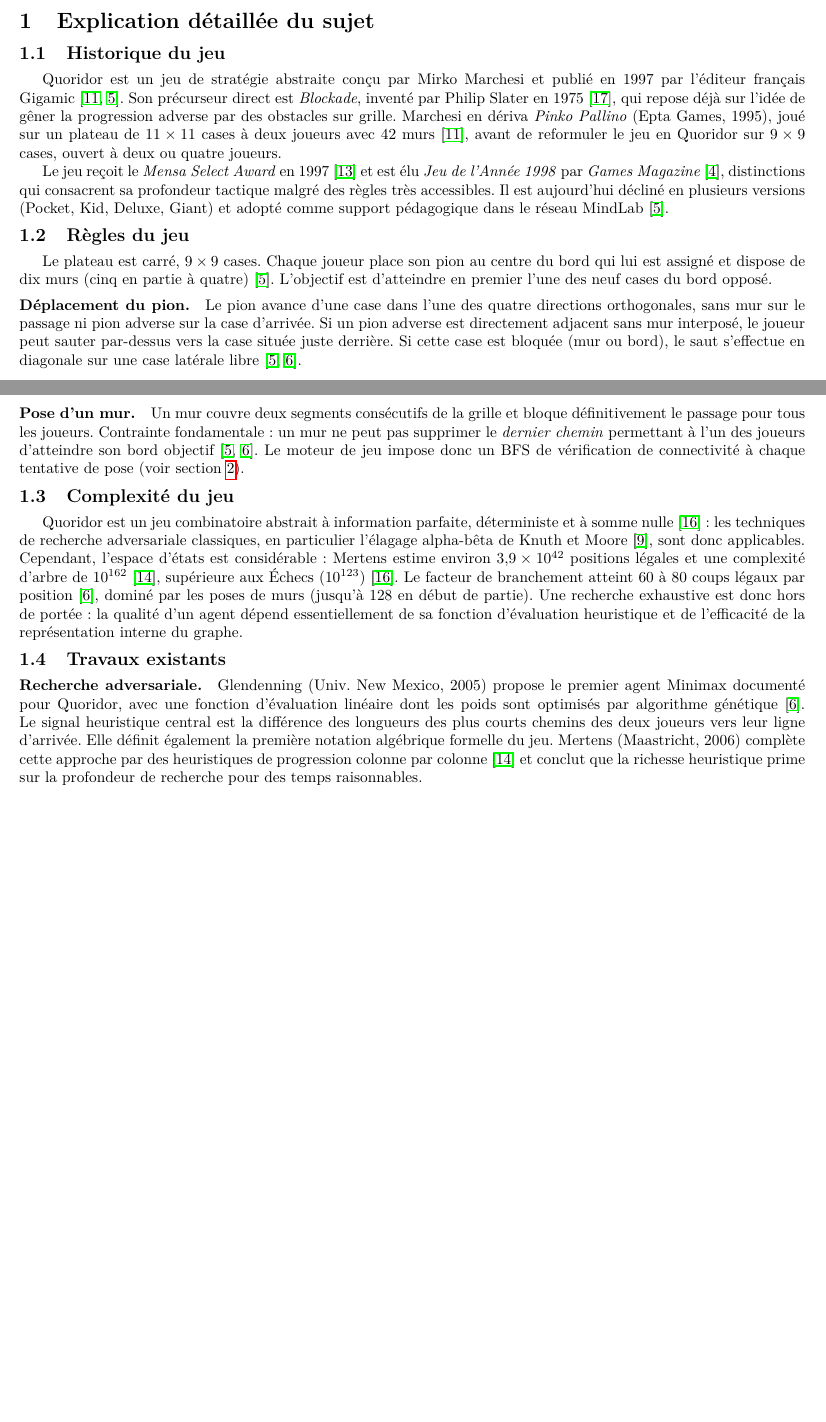
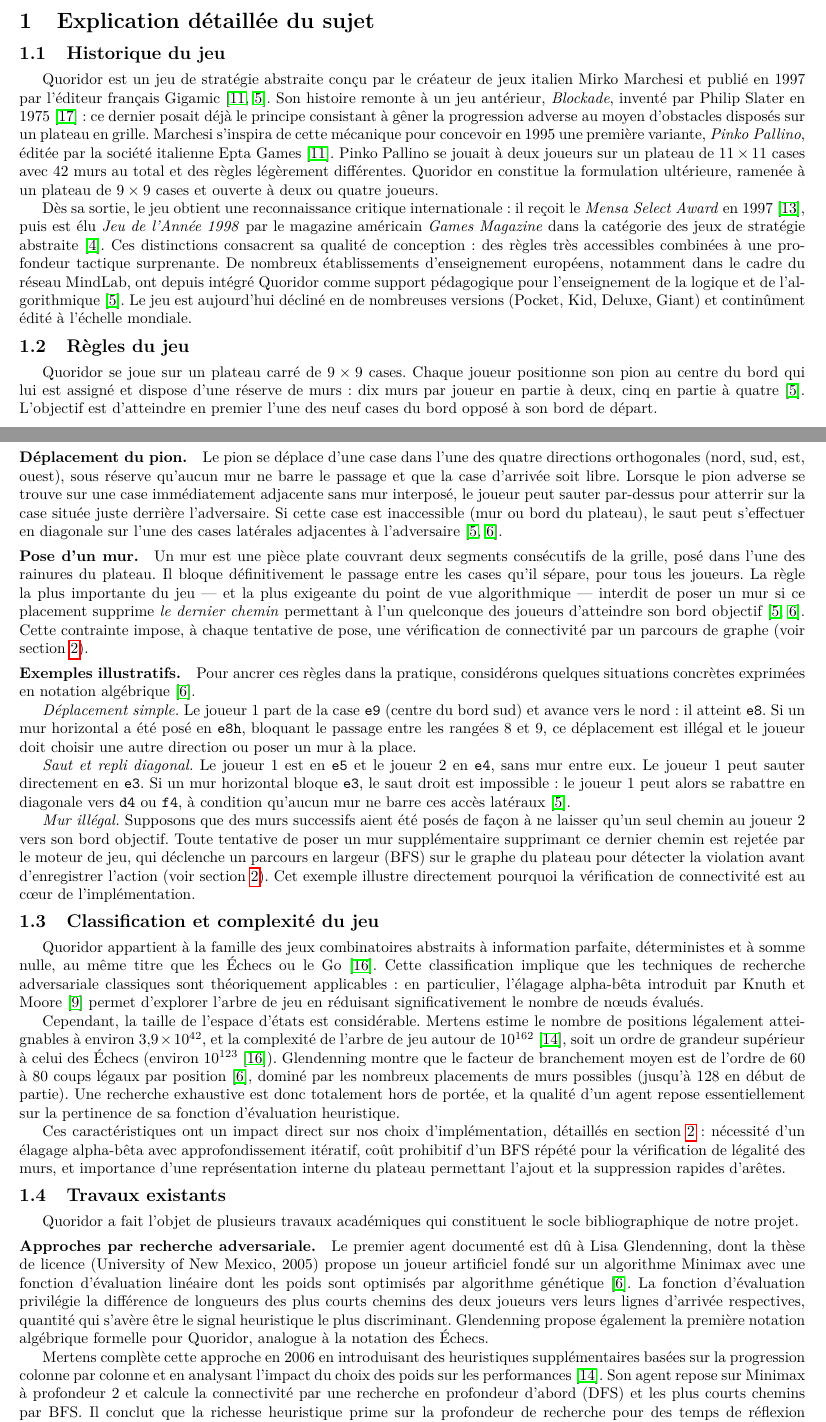
Before and after one commit to kousay-amara/quoridor-python, a LaTeX document (pdp/02-final/report.tex): two parts of pages 1 and 2 of 13, joined at a grey line, cut so that both start at the same text, the shorter picture padded with empty space. Compiled offline with pdfLaTeX.

Commit message:
changer la partie Explication détaillée du sujet

```diff
--- a/pdp/02-final/report.tex
+++ b/pdp/02-final/report.tex
@@ -65,40 +65,157 @@
 \label{sec:sujet}
 % ==============================================================
 
+% ------------------------------------------------------------------
 \subsection{Historique du jeu}
+\label{subsec:historique}
+% ------------------------------------------------------------------
 
-Quoridor est un jeu de stratégie abstraite conçu par Mirko Marchesi et publié
-en~1997 par l'éditeur français Gigamic~\cite{marchesi1997,gigamic}. Son précurseur
-direct est \emph{Blockade}, inventé par Philip Slater en~1975~\cite{slater1975},
-qui repose déjà sur l'idée de gêner la progression adverse par des obstacles sur
-grille. Marchesi en dériva \emph{Pinko Pallino} (Epta Games, 1995), joué sur un
-plateau de $11\times11$ cases à deux joueurs avec 42~murs~\cite{marchesi1997},
-avant de reformuler le jeu en Quoridor sur $9\times9$ cases, ouvert à deux ou
-quatre joueurs.
+Quoridor est un jeu de stratégie abstraite conçu par le créateur de
+jeux italien Mirko Marchesi et publié en 1997 par l'éditeur français
+Gigamic~\cite{marchesi1997,gigamic}. Son histoire remonte à un jeu
+antérieur, \emph{Blockade}, inventé par Philip Slater en
+1975~\cite{slater1975} : ce dernier posait déjà le principe consistant à
+gêner la progression adverse au moyen d'obstacles disposés sur un
+plateau en grille. Marchesi s'inspira de cette mécanique pour
+concevoir en 1995 une première variante, \emph{Pinko Pallino}, éditée
+par la société italienne Epta Games~\cite{marchesi1997}. Pinko Pallino
+se jouait à deux joueurs sur un plateau de $11 \times 11$ cases avec
+42 murs au total et des règles légèrement différentes. Quoridor en
+constitue la formulation ultérieure, ramenée à un plateau de
+$9 \times 9$ cases et ouverte à deux ou quatre joueurs.
 
-Le jeu reçoit le \emph{Mensa Select Award} en~1997~\cite{mensa1997} et est élu
-\emph{Jeu de l'Année 1998} par \emph{Games Magazine}~\cite{games1998}, distinctions
-qui consacrent sa profondeur tactique malgré des règles très accessibles. Il est
-aujourd'hui décliné en plusieurs versions (Pocket, Kid, Deluxe, Giant) et adopté
-comme support pédagogique dans le réseau MindLab~\cite{gigamic}.
+Dès sa sortie, le jeu obtient une reconnaissance critique
+internationale : il reçoit le \emph{Mensa Select Award} en
+1997~\cite{mensa1997}, puis est élu \emph{Jeu de l'Année 1998} par le
+magazine américain \emph{Games Magazine} dans la catégorie des jeux de
+stratégie abstraite~\cite{games1998}. Ces distinctions consacrent sa
+qualité de conception : des règles très accessibles combinées à une
+profondeur tactique surprenante. De nombreux établissements
+d'enseignement européens, notamment dans le cadre du réseau
+MindLab, ont depuis intégré Quoridor comme support pédagogique pour
+l'enseignement de la logique et de l'algorithmique~\cite{gigamic}.
+Le jeu est aujourd'hui décliné en de nombreuses versions (Pocket,
+Kid, Deluxe, Giant) et continûment édité à l'échelle mondiale.
 
+% ------------------------------------------------------------------
 \subsection{Règles du jeu}
+\label{subsec:regles}
+% ------------------------------------------------------------------
 
-Le plateau est carré, $9\times9$ cases. Chaque joueur place son pion au centre
-du bord qui lui est assigné et dispose de dix murs (cinq en partie à
-quatre)~\cite{gigamic}. L'objectif est d'atteindre en premier l'une des neuf cases
-du bord opposé.
+Quoridor se joue sur un plateau carré de $9 \times 9$ cases. Chaque
+joueur positionne son pion au centre du bord qui lui est assigné et
+dispose d'une réserve de murs : dix murs par joueur en partie à deux,
+cinq en partie à quatre~\cite{gigamic}. L'objectif est d'atteindre en
+premier l'une des neuf cases du bord opposé à son bord de départ.
+
+À chaque tour, un joueur accomplit exactement l'une des deux actions
+suivantes.
 
 \paragraph{Déplacement du pion.}
-Le pion avance d'une case dans l'une des quatre directions orthogonales, sans mur
-sur le passage ni pion adverse sur la case d'arrivée. Si un pion adverse est
-directement adjacent sans mur interposé, le joueur peut sauter par-dessus vers la
-case située juste derrière. Si cette case est bloquée (mur ou bord), le saut
-s'effectue en diagonale sur une case latérale libre~\cite{gigamic,glendenning2005}.
+Le pion se déplace d'une case dans l'une des quatre directions
+orthogonales (nord, sud, est, ouest), sous réserve qu'aucun mur ne
+barre le passage et que la case d'arrivée soit libre. Lorsque le pion
+adverse se trouve sur une case immédiatement adjacente sans mur
+interposé, le joueur peut sauter par-dessus pour atterrir sur la case
+située juste derrière l'adversaire. Si cette case est inaccessible
+(mur ou bord du plateau), le saut peut s'effectuer en diagonale sur
+l'une des cases latérales adjacentes à l'adversaire~\cite{gigamic,glendenning2005}.
 
 \paragraph{Pose d'un mur.}
-Un mur couvre deux segments consécutifs de la grille et bloque définitivement le
-passage pour tous les joueurs. Contrainte fondamentale : un mur ne peut pas
-supprimer le \emph{dernier chemin} permettant à l'un des joueurs d'atteindre son
-bord objectif~\cite{gigamic,glendenning2005}. Le moteur de jeu impose donc un BFS
-de vérification de connectivité à chaque tentative de pose
+Un mur est une pièce plate couvrant deux segments consécutifs de la
+grille, posé dans l'une des rainures du plateau. Il bloque
+définitivement le passage entre les cases qu'il sépare, pour tous les
+joueurs. La règle la plus importante du jeu --- et la plus exigeante
+du point de vue algorithmique --- interdit de poser un mur si ce
+placement supprime \emph{le dernier chemin} permettant à l'un
+quelconque des joueurs d'atteindre son bord
+objectif~\cite{gigamic,glendenning2005}. Cette contrainte impose, à
+chaque tentative de pose, une vérification de connectivité par un
+parcours de graphe (voir section~\ref{sec:algos}).
+
+\paragraph{Exemples illustratifs.}
+Pour ancrer ces règles dans la pratique, considérons quelques situations
+concrètes exprimées en notation algébrique~\cite{glendenning2005}.
+
+\textit{Déplacement simple.} Le joueur~1 part de la case \texttt{e9}
+(centre du bord sud) et avance vers le nord : il atteint \texttt{e8}.
+Si un mur horizontal a été posé en \texttt{e8h}, bloquant le passage
+entre les rangées 8 et 9, ce déplacement est illégal et le joueur doit
+choisir une autre direction ou poser un mur à la place.
+
+\textit{Saut et repli diagonal.} Le joueur~1 est en \texttt{e5} et le
+joueur~2 en \texttt{e4}, sans mur entre eux. Le joueur~1 peut sauter
+directement en \texttt{e3}. Si un mur horizontal bloque \texttt{e3},
+le saut droit est impossible : le joueur~1 peut alors se rabattre en
+diagonale vers \texttt{d4} ou \texttt{f4}, à condition qu'aucun mur ne
+barre ces accès latéraux~\cite{gigamic}.
+
+\textit{Mur illégal.} Supposons que des murs successifs aient été posés
+de façon à ne laisser qu'un seul chemin au joueur~2 vers son bord
+objectif. Toute tentative de poser un mur supplémentaire supprimant ce
+dernier chemin est rejetée par le moteur de jeu, qui déclenche un
+parcours en largeur (BFS) sur le graphe du plateau pour détecter la
+violation avant d'enregistrer l'action (voir section~\ref{sec:algos}).
+Cet exemple illustre directement pourquoi la vérification de
+connectivité est au c\oe ur de l'implémentation.
+
+% ------------------------------------------------------------------
+\subsection{Classification et complexité du jeu}
+\label{subsec:complexite}
+% ------------------------------------------------------------------
+
+Quoridor appartient à la famille des jeux combinatoires abstraits à
+information parfaite, déterministes et à somme nulle, au même titre
+que les Échecs ou le Go~\cite{russell2020aima}. Cette classification
+implique que les techniques de recherche adversariale classiques sont
+théoriquement applicables : en particulier, l'élagage alpha-bêta
+introduit par Knuth et Moore~\cite{knuth1975alphabeta} permet
+d'explorer l'arbre de jeu en réduisant significativement le nombre de
+n\oe uds évalués.
+
+Cependant, la taille de l'espace d'états est considérable. Mertens
+estime le nombre de positions légalement atteignables à environ
+$3{,}9 \times 10^{42}$, et la complexité de l'arbre de jeu autour de
+$10^{162}$~\cite{mertens2006}, soit un ordre de grandeur supérieur à
+celui des Échecs (environ $10^{123}$~\cite{russell2020aima}).
+Glendenning montre que le facteur de branchement moyen est de l'ordre
+de 60 à 80 coups légaux par position~\cite{glendenning2005}, dominé
+par les nombreux placements de murs possibles (jusqu'à 128 en début
+de partie). Une recherche exhaustive est donc totalement hors de
+portée, et la qualité d'un agent repose essentiellement sur la
+pertinence de sa fonction d'évaluation heuristique.
+
+Ces caractéristiques ont un impact direct sur nos choix
+d'implémentation, détaillés en section~\ref{sec:algos} : nécessité
+d'un élagage alpha-bêta avec approfondissement itératif, coût
+prohibitif d'un BFS répété pour la vérification de légalité des murs,
+et importance d'une représentation interne du plateau permettant
+l'ajout et la suppression rapides d'arêtes.
+
+% ------------------------------------------------------------------
+\subsection{Travaux existants}
+\label{subsec:existant}
+% ------------------------------------------------------------------
+
+Quoridor a fait l'objet de plusieurs travaux académiques qui
+constituent le socle bibliographique de notre projet.
+
+\paragraph{Approches par recherche adversariale.}
+Le premier agent documenté est dû à Lisa Glendenning, dont la thèse de
+licence (University of New Mexico, 2005) propose un joueur artificiel
+fondé sur un algorithme Minimax avec une fonction d'évaluation linéaire
+dont les poids sont optimisés par algorithme génétique~\cite{glendenning2005}.
+La fonction d'évaluation privilégie la différence de longueurs des plus
+courts chemins des deux joueurs vers leurs lignes d'arrivée
+respectives, quantité qui s'avère être le signal heuristique le plus
+discriminant. Glendenning propose également la première notation
+algébrique formelle pour Quoridor, analogue à la notation des Échecs.
+
+Mertens complète cette approche en 2006 en introduisant des
+heuristiques supplémentaires basées sur la progression colonne par
+colonne et en analysant l'impact du choix des poids sur les
+performances~\cite{mertens2006}. Son agent repose sur Minimax à
+profondeur 2 et calcule la connectivité par une recherche en
+profondeur d'abord (DFS) et les plus courts chemins par BFS.
+Il conclut que la richesse heuristique prime sur la profondeur de
+recherche pour des temps de réflexion raisonnables.
@@ -107,25 +244,0 @@
-\subsection{Complexité du jeu}
-
-Quoridor est un jeu combinatoire abstrait à information parfaite, déterministe et
-à somme nulle~\cite{russell2020aima} : les techniques de recherche adversariale
-classiques, en particulier l'élagage alpha-bêta de Knuth et
-Moore~\cite{knuth1975alphabeta}, sont donc applicables. Cependant, l'espace d'états
-est considérable : Mertens estime environ $3{,}9\times10^{42}$ positions légales et
-une complexité d'arbre de $10^{162}$~\cite{mertens2006}, supérieure aux Échecs
-($10^{123}$)~\cite{russell2020aima}. Le facteur de branchement atteint 60 à
-80~coups légaux par position~\cite{glendenning2005}, dominé par les poses de murs
-(jusqu'à 128 en début de partie). Une recherche exhaustive est donc hors de portée :
-la qualité d'un agent dépend essentiellement de sa fonction d'évaluation heuristique
-et de l'efficacité de la représentation interne du graphe.
-
-\subsection{Travaux existants}
-
-\paragraph{Recherche adversariale.}
-Glendenning (Univ.\ New Mexico, 2005) propose le premier agent Minimax documenté
-pour Quoridor, avec une fonction d'évaluation linéaire dont les poids sont optimisés
-par algorithme génétique~\cite{glendenning2005}. Le signal heuristique central est la
-différence des longueurs des plus courts chemins des deux joueurs vers leur ligne
-d'arrivée. Elle définit également la première notation algébrique formelle du jeu.
-Mertens (Maastricht, 2006) complète cette approche par des heuristiques de
-progression colonne par colonne~\cite{mertens2006} et conclut que la richesse
-heuristique prime sur la profondeur de recherche pour des temps raisonnables.
```
Also changed, not shown: pdp/02-final/report.pdf, pdp/02-final/report.tex (36 more changed lines).
